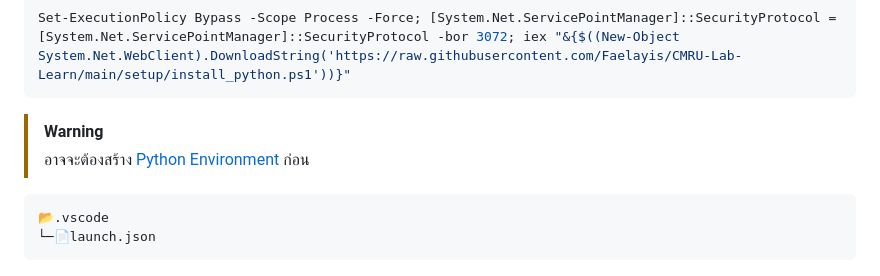
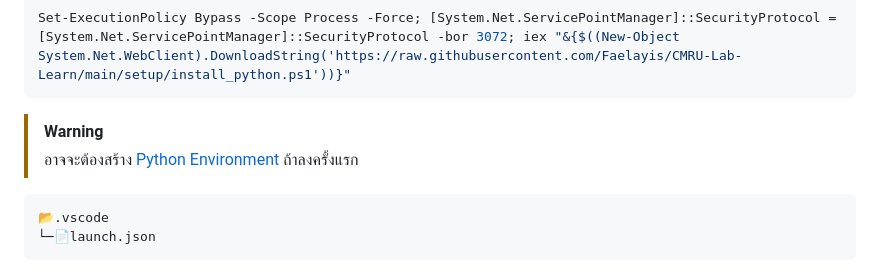
Before and after one commit to Faelayis/CMRU-Lab-Learn, a Markdown page: COM-1305/README.md, the part around the change. GitHub-like rendering.

Commit message:
chore: update

````diff
--- a/COM-1305/README.md
+++ b/COM-1305/README.md
@@ -27,7 +27,7 @@ Set-ExecutionPolicy Bypass -Scope Process -Force; [System.Net.ServicePointManage
 
 <!-- prettier-ignore -->
 > [!WARNING]
-> อาจจะต้องสร้าง [Python Environment](https://code.visualstudio.com/docs/python/environments#_manually-specify-an-interpreter) ก่อน
+> อาจจะต้องสร้าง [Python Environment](https://code.visualstudio.com/docs/python/environments#_manually-specify-an-interpreter) ถ้าลงครั้งแรก
 
 ```text
 📂.vscode
````
